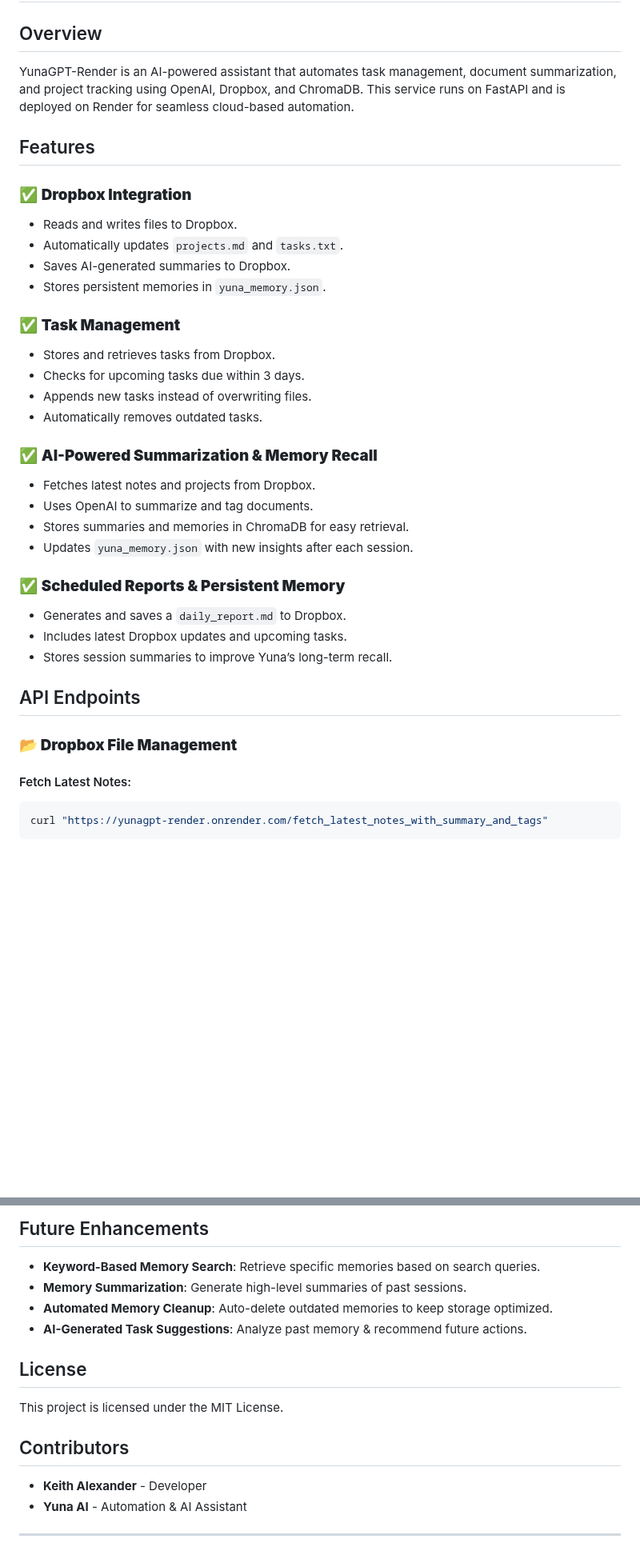
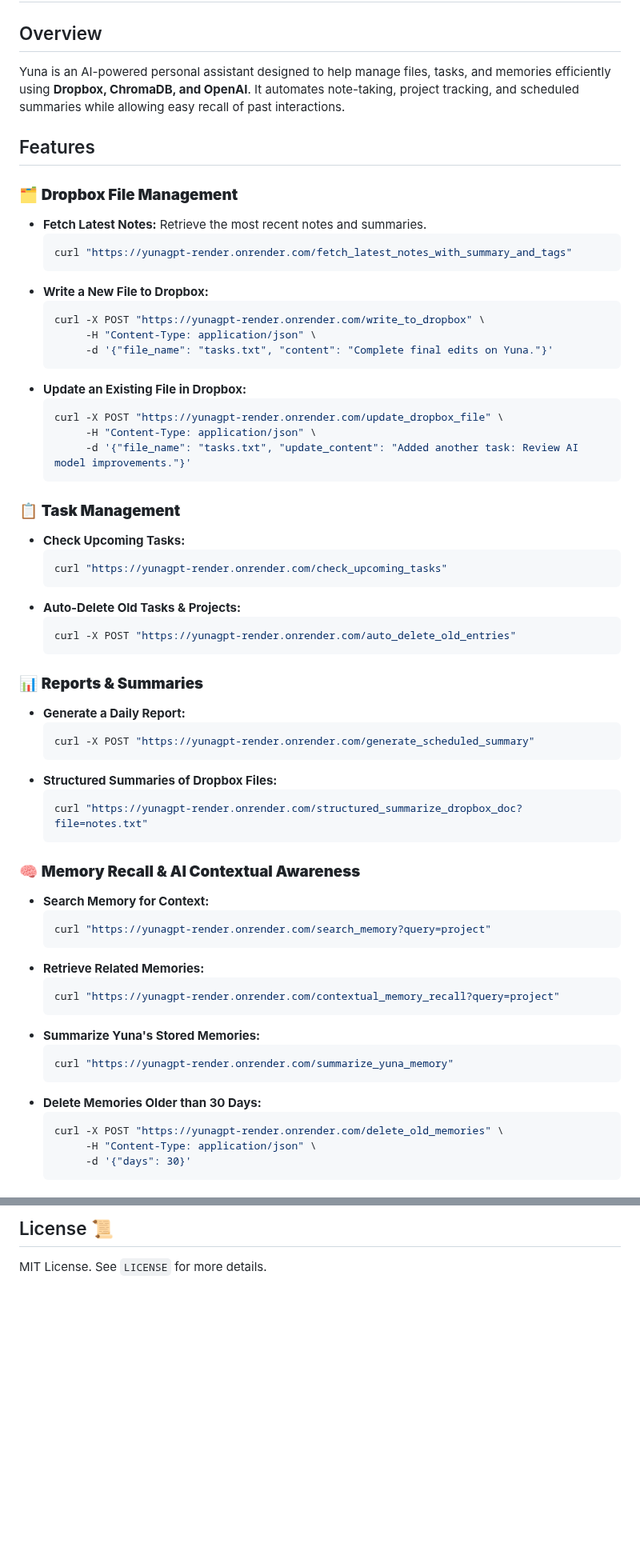
Before and after one commit to yojimbo256/YunaGPT-Render, a Markdown page: README.md, 2 parts joined by grey strips. Shown at 80% size. Drawn GitHub-style; blank space fills up the shorter version.

````diff
--- a/README.md
+++ b/README.md
@@ -1,34 +1,65 @@
 # YunaGPT-Render
 
 ## Overview
-YunaGPT-Render is an AI-powered assistant that automates task management, document summarization, and project tracking using OpenAI, Dropbox, and ChromaDB. This service runs on FastAPI and is deployed on Render for seamless cloud-based automation.
+Yuna is an AI-powered personal assistant designed to help manage files, tasks, and memories efficiently using **Dropbox, ChromaDB, and OpenAI**. It automates note-taking, project tracking, and scheduled summaries while allowing easy recall of past interactions.
 
 ## Features
-### ✅ **Dropbox Integration**
-- Reads and writes files to Dropbox.
-- Automatically updates `projects.md` and `tasks.txt`.
-- Saves AI-generated summaries to Dropbox.
-- Stores persistent memories in `yuna_memory.json`.
 
-### ✅ **Task Management**
-- Stores and retrieves tasks from Dropbox.
-- Checks for upcoming tasks due within 3 days.
-- Appends new tasks instead of overwriting files.
-- Automatically removes outdated tasks.
+### 🗂 **Dropbox File Management**
+- **Fetch Latest Notes:** Retrieve the most recent notes and summaries.
+  ```sh
+  curl "https://yunagpt-render.onrender.com/fetch_latest_notes_with_summary_and_tags"
+  ```
+- **Write a New File to Dropbox:**
+  ```sh
+  curl -X POST "https://yunagpt-render.onrender.com/write_to_dropbox" \
+       -H "Content-Type: application/json" \
+       -d '{"file_name": "tasks.txt", "content": "Complete final edits on Yuna."}'
+  ```
+- **Update an Existing File in Dropbox:**
+  ```sh
+  curl -X POST "https://yunagpt-render.onrender.com/update_dropbox_file" \
+       -H "Content-Type: application/json" \
+       -d '{"file_name": "tasks.txt", "update_content": "Added another task: Review AI model improvements."}'
+  ```
 
-### ✅ **AI-Powered Summarization & Memory Recall**
-- Fetches latest notes and projects from Dropbox.
-- Uses OpenAI to summarize and tag documents.
-- Stores summaries and memories in ChromaDB for easy retrieval.
-- Updates `yuna_memory.json` with new insights after each session.
+### 📋 **Task Management**
+- **Check Upcoming Tasks:**
+  ```sh
+  curl "https://yunagpt-render.onrender.com/check_upcoming_tasks"
+  ```
+- **Auto-Delete Old Tasks & Projects:**
+  ```sh
+  curl -X POST "https://yunagpt-render.onrender.com/auto_delete_old_entries"
+  ```
 
-### ✅ **Scheduled Reports & Persistent Memory**
-- Generates and saves a `daily_report.md` to Dropbox.
-- Includes latest Dropbox updates and upcoming tasks.
-- Stores session summaries to improve Yuna’s long-term recall.
+### 📊 **Reports & Summaries**
+- **Generate a Daily Report:**
+  ```sh
+  curl -X POST "https://yunagpt-render.onrender.com/generate_scheduled_summary"
+  ```
+- **Structured Summaries of Dropbox Files:**
+  ```sh
+  curl "https://yunagpt-render.onrender.com/structured_summarize_dropbox_doc?file=notes.txt"
+  ```
 
-## API Endpoints
-### **📂 Dropbox File Management**
-#### Fetch Latest Notes:
-```sh
-curl "https://yunagpt-render.onrender.com/fetch_latest_notes_with_summary_and_tags"
+### 🧠 **Memory Recall & AI Contextual Awareness**
+- **Search Memory for Context:**
+  ```sh
+  curl "https://yunagpt-render.onrender.com/search_memory?query=project"
+  ```
+- **Retrieve Related Memories:**
+  ```sh
+  curl "https://yunagpt-render.onrender.com/contextual_memory_recall?query=project"
+  ```
+- **Summarize Yuna's Stored Memories:**
+  ```sh
+  curl "https://yunagpt-render.onrender.com/summarize_yuna_memory"
+  ```
+- **Delete Memories Older than 30 Days:**
+  ```sh
+  curl -X POST "https://yunagpt-render.onrender.com/delete_old_memories" \
+       -H "Content-Type: application/json" \
+       -d '{"days": 30}'
+  ```
+
@@ -98,14 +105,2 @@ curl "https://yunagpt-render.onrender.com/fetch_yuna_memory"
-## Future Enhancements
-- **Keyword-Based Memory Search**: Retrieve specific memories based on search queries.
-- **Memory Summarization**: Generate high-level summaries of past sessions.
-- **Automated Memory Cleanup**: Auto-delete outdated memories to keep storage optimized.
-- **AI-Generated Task Suggestions**: Analyze past memory & recommend future actions.
-
-## License
-This project is licensed under the MIT License.
-
-## Contributors
-- **Keith Alexander** - Developer
-- **Yuna AI** - Automation & AI Assistant
-
----
+## License 📜
+MIT License. See `LICENSE` for more details.
````
Also changed, not shown: other parts of README.md (+35 -59 lines).
